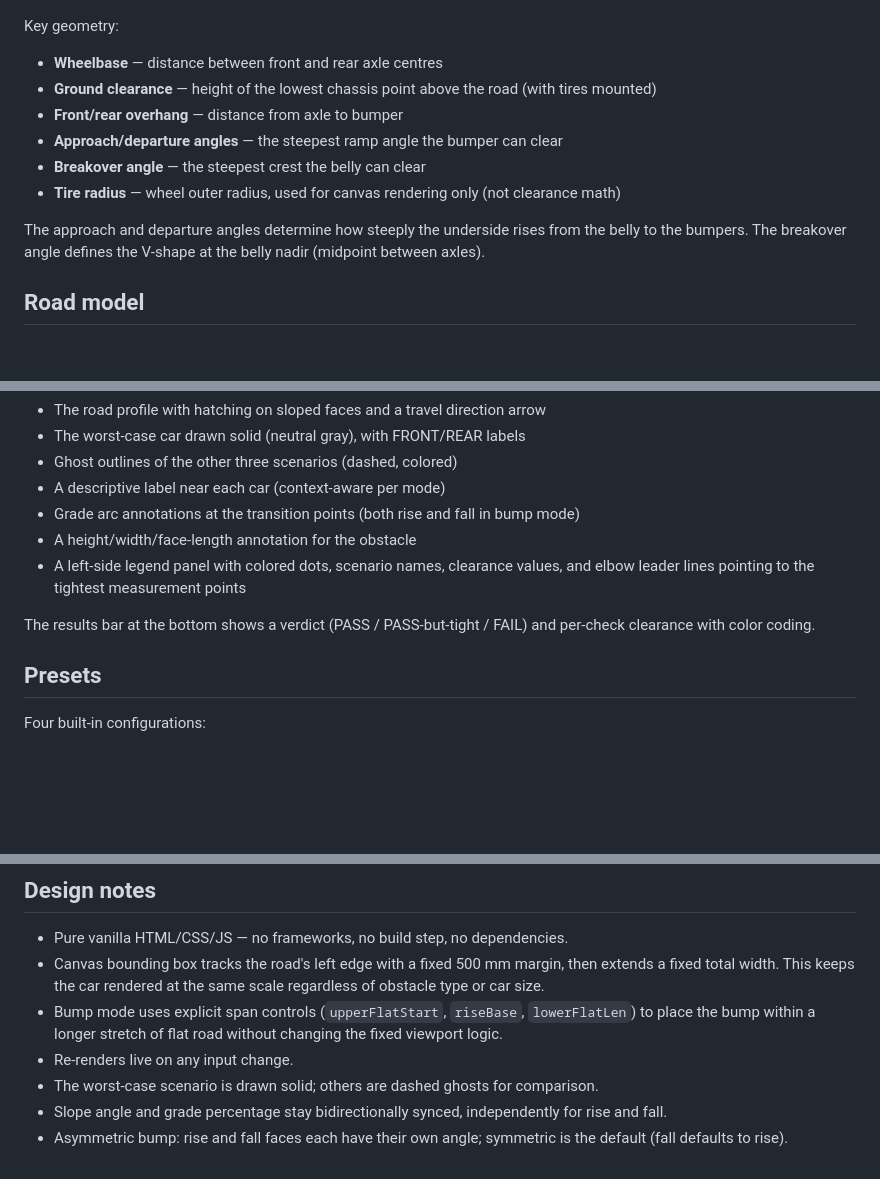
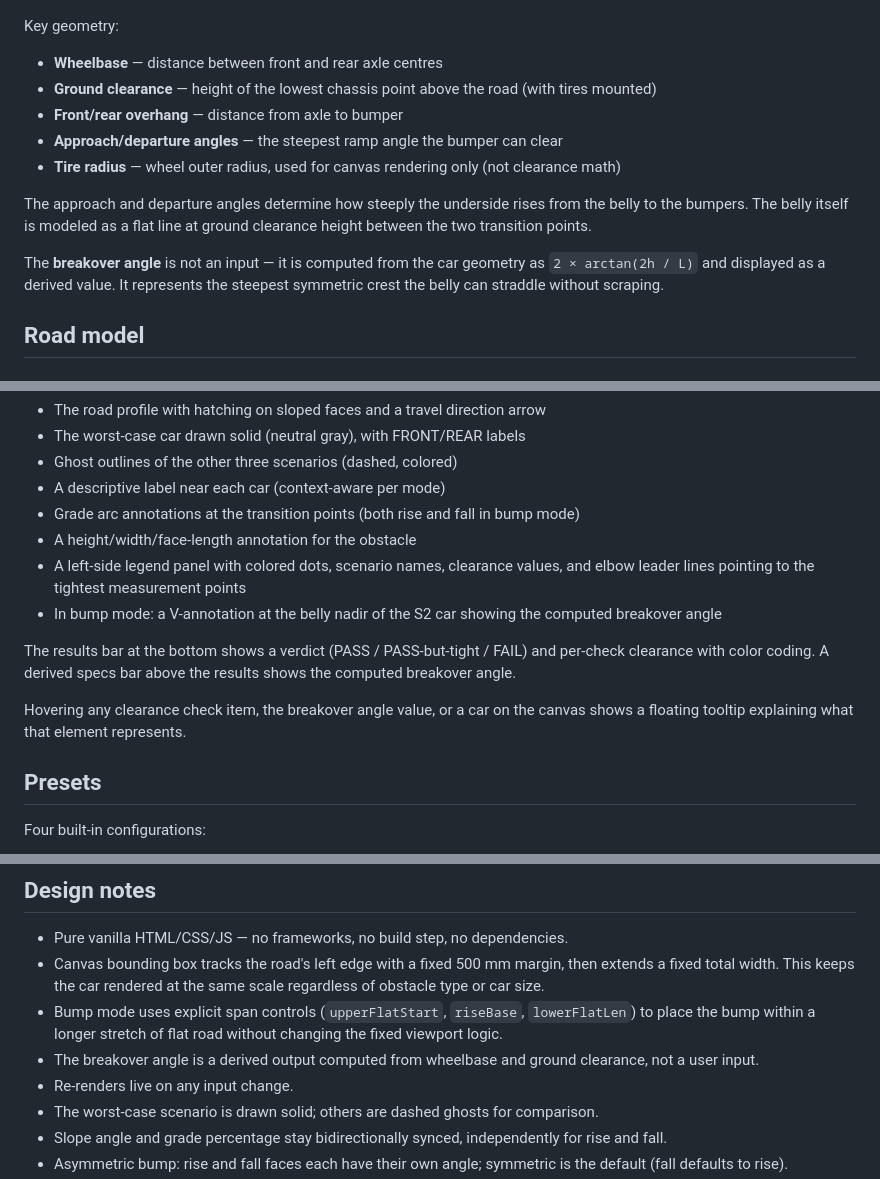
Before and after one commit to happyaron/car-slope, a Markdown page: README.md, 3 parts joined by grey strips. Rendered like a GitHub page; blank space fills up the shorter version.

Commit message:
Update README: breakover angle is derived, document tooltips and V-annotation
Correct the car geometry section to reflect that breakover angle is now a
computed output (2 × arctan(2h / L)), not a user input. Document the
V-annotation on the bump canvas, the derived specs bar, and the hover tooltips.

```diff
--- a/README.md
+++ b/README.md
@@ -44,10 +44,11 @@ Key geometry:
 - **Ground clearance** — height of the lowest chassis point above the road (with tires mounted)
 - **Front/rear overhang** — distance from axle to bumper
 - **Approach/departure angles** — the steepest ramp angle the bumper can clear
-- **Breakover angle** — the steepest crest the belly can clear
 - **Tire radius** — wheel outer radius, used for canvas rendering only (not clearance math)
 
-The approach and departure angles determine how steeply the underside rises from the belly to the bumpers. The breakover angle defines the V-shape at the belly nadir (midpoint between axles).
+The approach and departure angles determine how steeply the underside rises from the belly to the bumpers. The belly itself is modeled as a flat line at ground clearance height between the two transition points.
+
+The **breakover angle** is not an input — it is computed from the car geometry as `2 × arctan(2h / L)` and displayed as a derived value. It represents the steepest symmetric crest the belly can straddle without scraping.
 
 ## Road model
 
@@ -114,8 +115,11 @@ The canvas shows:
 - Grade arc annotations at the transition points (both rise and fall in bump mode)
 - A height/width/face-length annotation for the obstacle
 - A left-side legend panel with colored dots, scenario names, clearance values, and elbow leader lines pointing to the tightest measurement points
+- In bump mode: a V-annotation at the belly nadir of the S2 car showing the computed breakover angle
 
-The results bar at the bottom shows a verdict (PASS / PASS-but-tight / FAIL) and per-check clearance with color coding.
+The results bar at the bottom shows a verdict (PASS / PASS-but-tight / FAIL) and per-check clearance with color coding. A derived specs bar above the results shows the computed breakover angle.
+
+Hovering any clearance check item, the breakover angle value, or a car on the canvas shows a floating tooltip explaining what that element represents.
 
 ## Presets
 
@@ -134,6 +138,7 @@ Four built-in configurations:
 - Pure vanilla HTML/CSS/JS — no frameworks, no build step, no dependencies.
 - Canvas bounding box tracks the road's left edge with a fixed 500 mm margin, then extends a fixed total width. This keeps the car rendered at the same scale regardless of obstacle type or car size.
 - Bump mode uses explicit span controls (`upperFlatStart`, `riseBase`, `lowerFlatLen`) to place the bump within a longer stretch of flat road without changing the fixed viewport logic.
+- The breakover angle is a derived output computed from wheelbase and ground clearance, not a user input.
 - Re-renders live on any input change.
 - The worst-case scenario is drawn solid; others are dashed ghosts for comparison.
 - Slope angle and grade percentage stay bidirectionally synced, independently for rise and fall.
```
